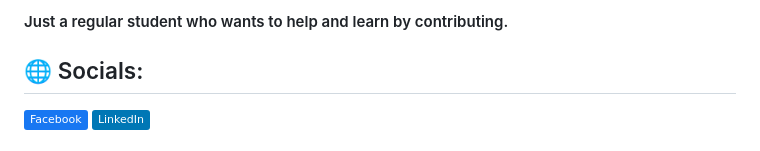
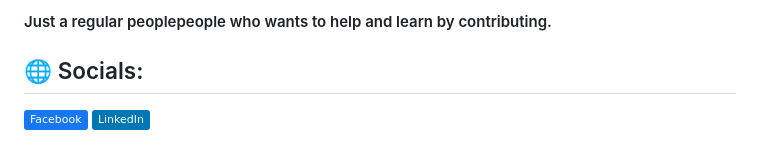
Before and after one commit to Mirai3103/Mirai3103, a Markdown page: README.md, the part around the change. GitHub-like rendering; badges without logos.

```diff
--- a/README.md
+++ b/README.md
@@ -1,5 +1,5 @@
 
-#### Just a regular student who wants to help and learn by contributing.
+#### Just a regular peoplepeople who wants to help and learn by contributing.
 
 ## 🌐 Socials:
 [![Facebook](https://img.shields.io/badge/Facebook-%231877F2.svg?logo=Facebook&logoColor=white)](https://facebook.com/mirai1309)
```
